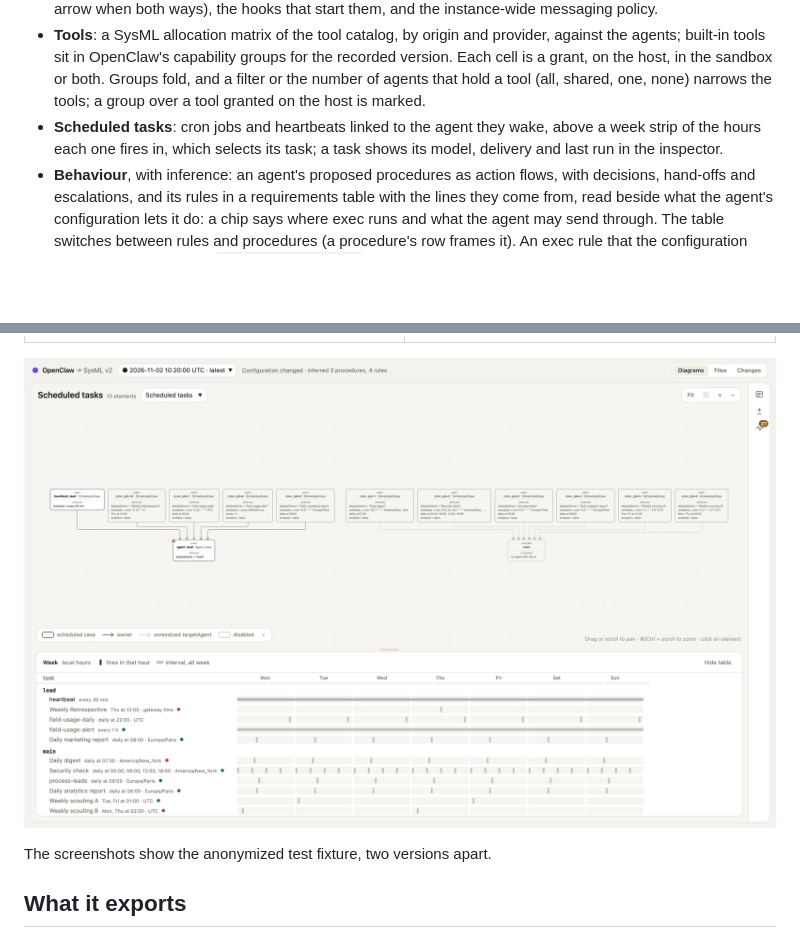
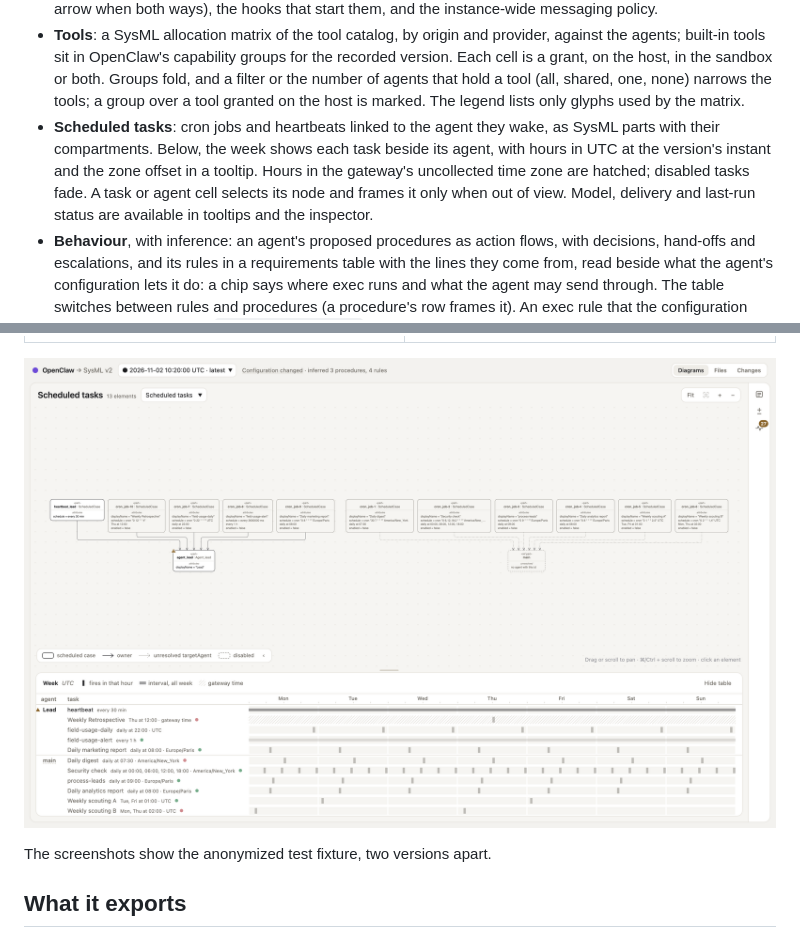
Before and after one commit to Casys-AI/openclaw-sysmlv2-export, a Markdown page: README.md, 2 parts joined by grey strips. GitHub-like rendering; pictures changed too: docs/screenshots/scheduled-tasks.png; blank space fills up the shorter version.

Commit message:
docs(viewer): describe the restored views and refresh the scheduled week

```diff
--- a/README.md
+++ b/README.md
@@ -142,10 +142,14 @@ and its diagrams are laid out when the export runs. Pick a version, then a view.
   groups for the recorded version. Each cell is a grant, on the host, in the
   sandbox or both. Groups fold, and a filter or the number of agents that hold a
   tool (all, shared, one, none) narrows the tools; a group over a tool granted
-  on the host is marked.
+  on the host is marked. The legend lists only glyphs used by the matrix.
 - **Scheduled tasks**: cron jobs and heartbeats linked to the agent they wake,
-  above a week strip of the hours each one fires in, which selects its task; a
-  task shows its model, delivery and last run in the inspector.
+  as SysML parts with their compartments. Below, the week shows each task beside
+  its agent, with hours in UTC at the version's instant and the zone offset in a
+  tooltip. Hours in the gateway's uncollected time zone are hatched; disabled
+  tasks fade. A task or agent cell selects its node and frames it only when out
+  of view. Model, delivery and last-run status are available in tooltips and the
+  inspector.
 - **Behaviour**, with inference: an agent's proposed procedures as action flows,
   with decisions, hand-offs and escalations, and its rules in a requirements
   table with the lines they come from, read beside what the agent's
```
Also changed, not shown: CHANGELOG.md (+10 -0 lines), SPEC.md (+17 -7 lines).
